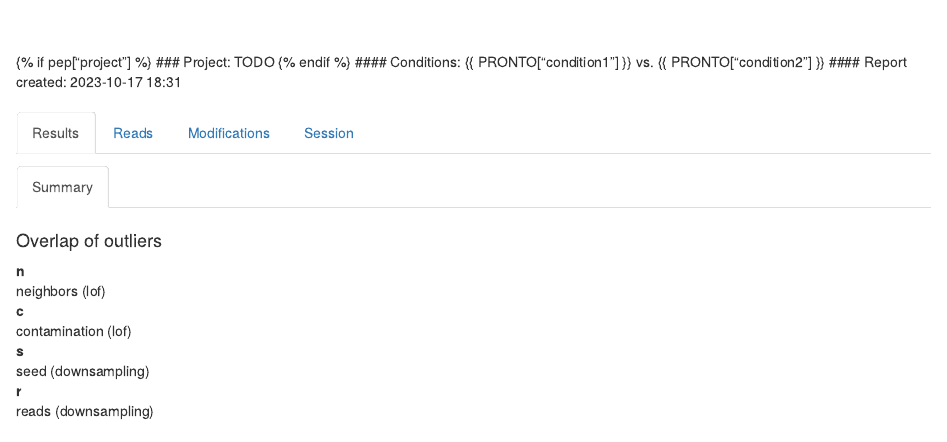
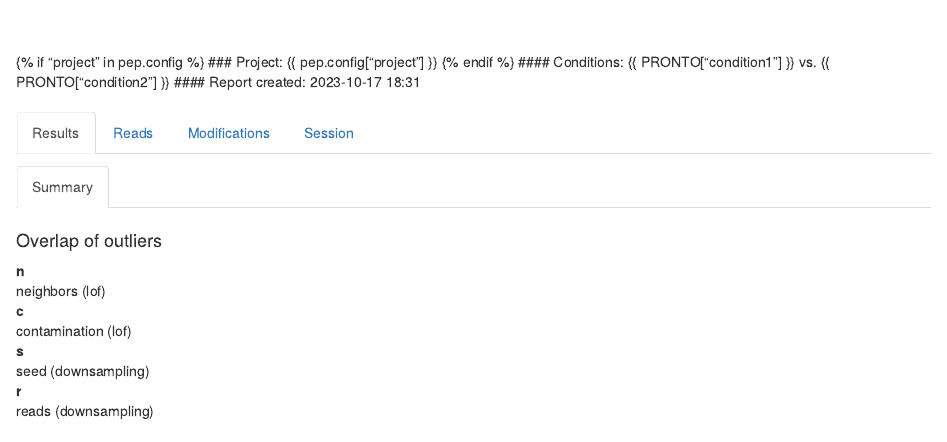
Before and after one commit to dieterich-lab/prRONTo, an R Markdown document (report/report.Rmd): the page in a window 1100 px wide, from 160 px down. Rendered offline with R 4.5, knitr and Pandoc, with nearby package versions; some code elsewhere in the file could not run offline; common packages that the code uses without loading them are loaded.

Commit message:
Fixed typo

```diff
--- a/report/report.Rmd
+++ b/report/report.Rmd
@@ -20,8 +20,8 @@ htmltools::img(src = "{{ basedir }}/report/lab_logo.png",
 <br/>
 <br/>
 
-{% if pep["project"] %}
-### Project: TODO
+{% if "project" in pep.config %}
+### Project: {{ pep.config["project"] }}
 {% endif %}
 #### Conditions: {{ PRONTO["condition1"] }} vs. {{ PRONTO["condition2"] }}
 #### Report created: `r format(Sys.time(), format = "%Y-%m-%d %H:%M")`
```
